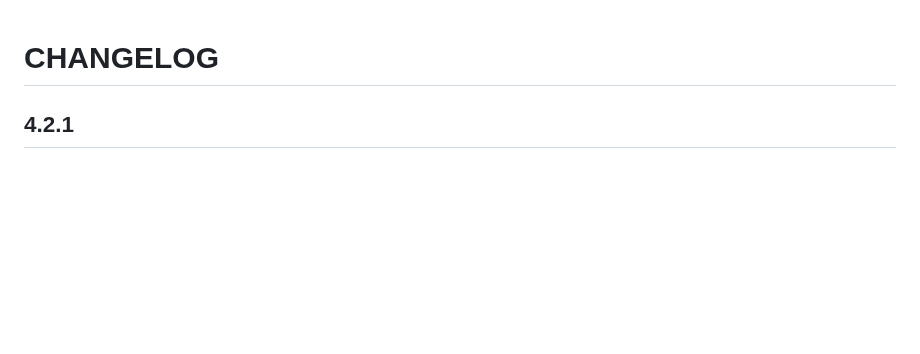
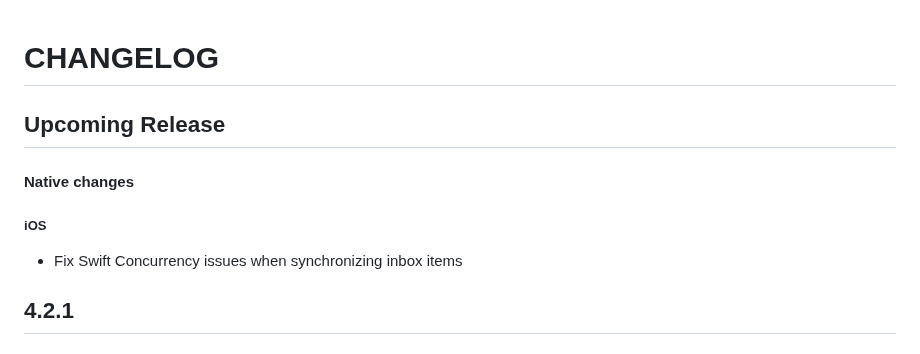
Before and after one commit to Notificare/notificare-sdk-react-native, a Markdown page: CHANGELOG.md, the part around the change. Drawn GitHub-style; blank space fills up the shorter version.

Commit message:
chore: update changelog

```diff
--- a/CHANGELOG.md
+++ b/CHANGELOG.md
@@ -1,4 +1,12 @@
 # CHANGELOG
+
+## Upcoming Release
+
+#### Native changes
+
+##### iOS
+
+- Fix Swift Concurrency issues when synchronizing inbox items
 
 ## 4.2.1
 
```
